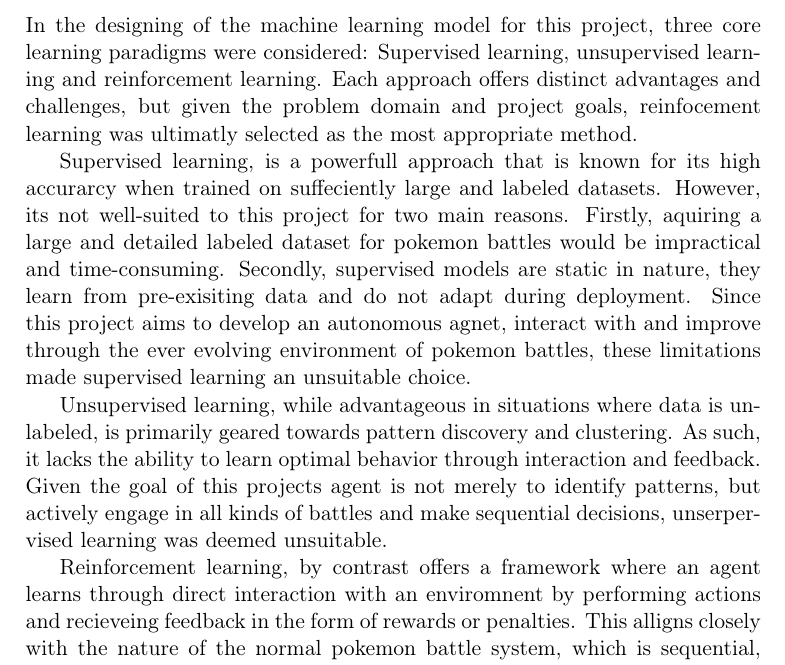
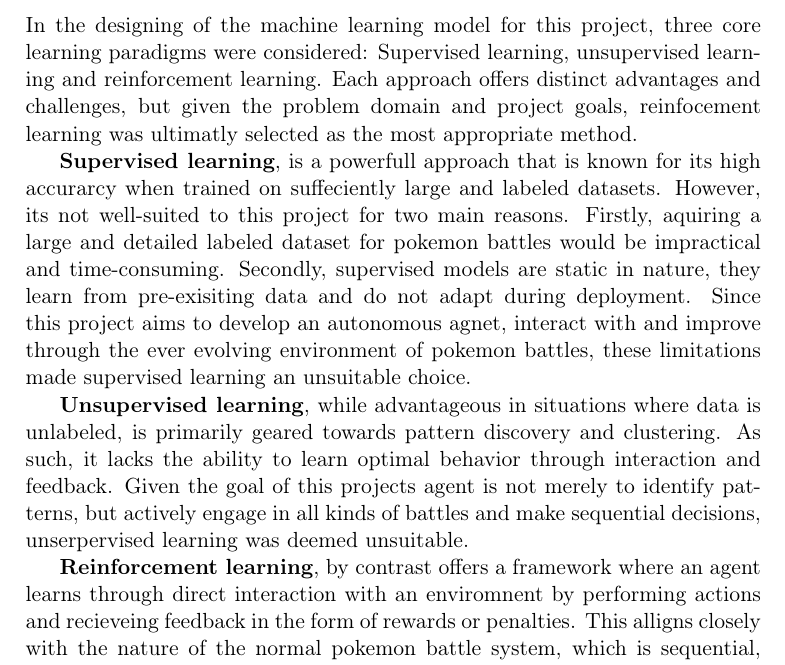
Before and after one commit to joachimhviid/pokemon-battle-bot, a LaTeX thesis (report/main.tex, which reads report/chapters/analysis-and-design/sec-ml.tex): part of page 14 of 55, cut so that both start at the same text. Compiled offline with pdfLaTeX.

Commit message:
bold text font

```diff
--- a/report/chapters/analysis-and-design/sec-ml.tex
+++ b/report/chapters/analysis-and-design/sec-ml.tex
@@ -166,13 +166,13 @@ from pre-exisiting data and do not adapt during deployment. Since this project a
 an autonomous agnet, interact with and improve through the ever evolving environment of pokemon battles,
 these limitations made supervised learning an unsuitable choice.
 
-Unsupervised learning, while advantageous in situations where data is unlabeled, is primarily
+\textbf{Unsupervised learning}, while advantageous in situations where data is unlabeled, is primarily
 geared towards pattern discovery and clustering. As such, it lacks the ability to learn
 optimal behavior through interaction and feedback. Given the goal of this projects agent is not
 merely to identify patterns, but actively engage in all kinds of battles and make sequential decisions,
 unserpervised learning was deemed unsuitable.
 
-Reinforcement learning, by contrast offers a framework where an agent learns through direct interaction
+\textbf{Reinforcement learning}, by contrast offers a framework where an agent learns through direct interaction
 with an enviromnent by performing actions and recieveing feedback in the form of rewards or penalties.
 This alligns closely with the nature of the normal pokemon battle system, which is sequential,
 turn-based and goverend by strategic decision making. Reinforcement learning allows the agent to
```
Also changed, not shown: report/chapters/analysis-and-design/sec-ml.tex (2 more changed lines).
